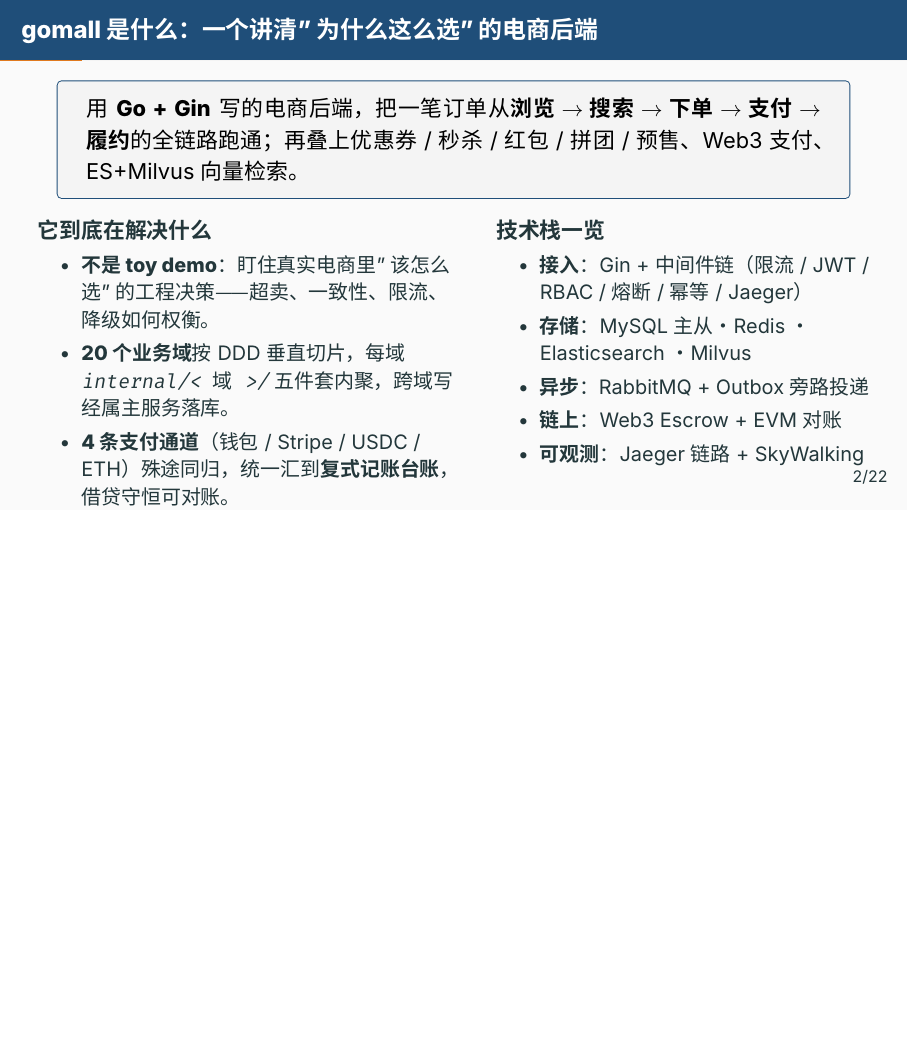
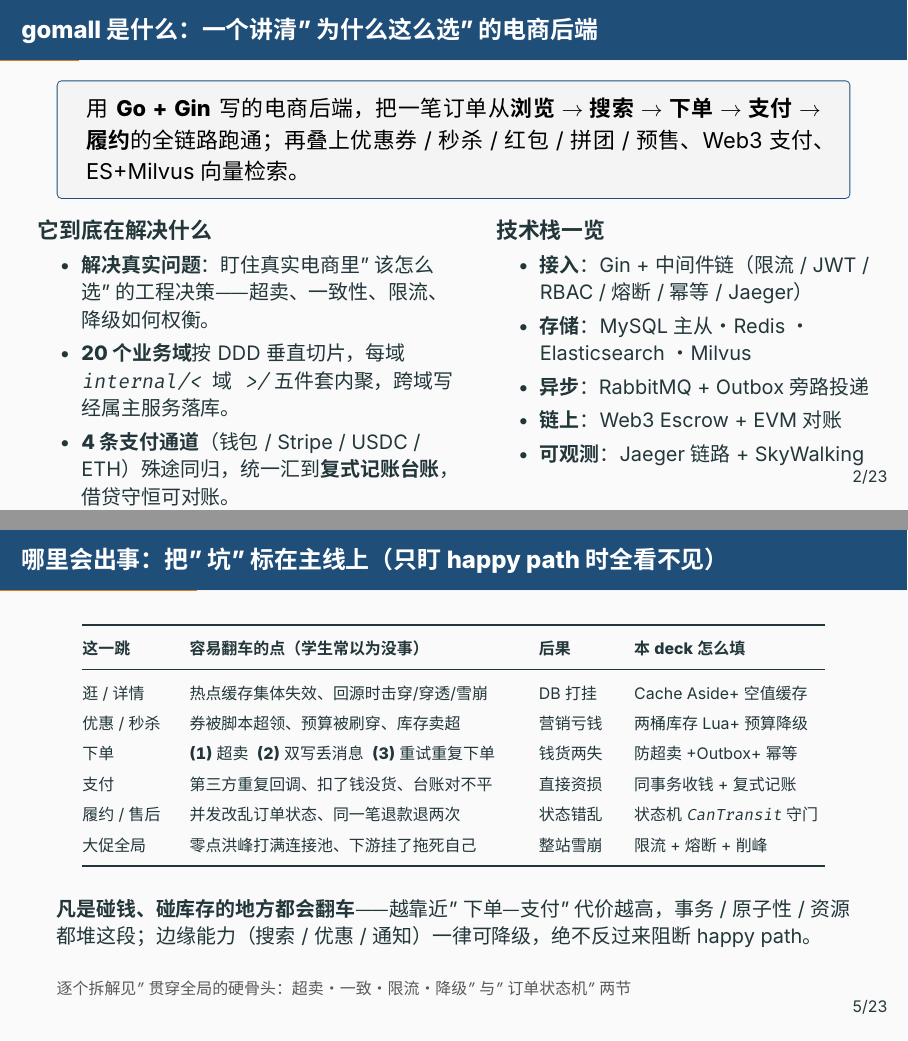
Before and after one commit to RedInn7/gomall, LaTeX slides (docs/slides/00-overview.tex): page 4 of 28 before the commit and pages 4 and 7 of 29 after it, the two joined at a grey line, the shorter picture padded with empty space. Compiled offline with XeLaTeX; a missing font is replaced by an installed copy or a similar font.

Commit message:
docs(slides): overview 新增"哪里会出事"风险全景页
把一次购物 6 个环节各自的典型翻车点（缓存击穿/券超发/超卖/双写丢消息/
重复回调/状态错乱/大促雪崩）标在主线上，并指向本 deck 后续对应解法，
作为"硬骨头"与"订单状态机"两节的导览；顺带补回开篇文案微调。

```diff
--- a/docs/slides/00-overview.tex
+++ b/docs/slides/00-overview.tex
@@ -22,7 +22,7 @@
   \column{0.53\textwidth}
     \textbf{它到底在解决什么}
     \begin{itemize}\small
-      \item \textbf{不是 toy demo}：盯住真实电商里"该怎么选"的工程决策——超卖、一致性、限流、降级如何权衡。
+      \item \textbf{解决真实问题}：盯住真实电商里"该怎么选"的工程决策——超卖、一致性、限流、降级如何权衡。
       \item \textbf{20 个业务域}按 DDD 垂直切片，每域 \texttt{internal/<域>/} 五件套内聚，跨域写经属主服务落库。
       \item \textbf{4 条支付通道}（钱包 / Stripe / USDC / ETH）殊途同归，统一汇到\textbf{复式记账台账}，借贷守恒可对账。
       \item 每个域配\textbf{压测报告 + Beamer deck + 博客}，把当初的取舍也一并写下来。
@@ -78,6 +78,32 @@
 \end{tikzpicture}}
 \par\smallskip
 {\centering\srcnote{routes/router.go:58--81 各域自注册 RegisterRoutes(public, authed, admin)}\par}
+\end{frame}
+
+
+\begin{frame}[t]{哪里会出事：把"坑"标在主线上（只盯 happy path 时全看不见）}
+\vspace{0.3em}
+\begin{center}
+\scriptsize
+\setlength{\tabcolsep}{4pt}
+\renewcommand{\arraystretch}{1.4}
+\begin{tabular}{@{}p{0.115\textwidth}p{0.42\textwidth}p{0.10\textwidth}p{0.24\textwidth}@{}}
+\toprule
+\textbf{这一跳} & \textbf{容易翻车的点（学生常以为没事）} & \textbf{后果} & \textbf{本 deck 怎么填} \\
+\midrule
+逛 / 详情 & 热点缓存集体失效、回源时击穿/穿透/雪崩 & DB 打挂 & Cache Aside+空值缓存 \\
+优惠 / 秒杀 & 券被脚本超领、预算被刷穿、库存卖超 & 营销亏钱 & 两桶库存 Lua+预算降级 \\
+下单 & \textbf{(1)} 超卖\ \ \textbf{(2)} 双写丢消息\ \ \textbf{(3)} 重试重复下单 & 钱货两失 & 防超卖+Outbox+幂等 \\
+支付 & 第三方重复回调、扣了钱没货、台账对不平 & 直接资损 & 同事务收钱+复式记账 \\
+履约 / 售后 & 并发改乱订单状态、同一笔退款退两次 & 状态错乱 & 状态机 \texttt{CanTransit} 守门 \\
+大促全局 & 零点洪峰打满连接池、下游挂了拖死自己 & 整站雪崩 & 限流+熔断+削峰 \\
+\bottomrule
+\end{tabular}
+\end{center}
+\vspace{0.5em}
+{\small \textbf{凡是碰钱、碰库存的地方都会翻车}——越靠近"下单—支付"代价越高，事务 / 原子性 / 资源都堆这段；边缘能力（搜索 / 优惠 / 通知）一律可降级，绝不反过来阻断 happy path。\par}
+\vspace{0.4em}
+\srcnote{逐个拆解见"贯穿全局的硬骨头：超卖·一致·限流·降级"与"订单状态机"两节}
 \end{frame}
 
 
```
Also changed, not shown: docs/slides/00-overview.pdf.
